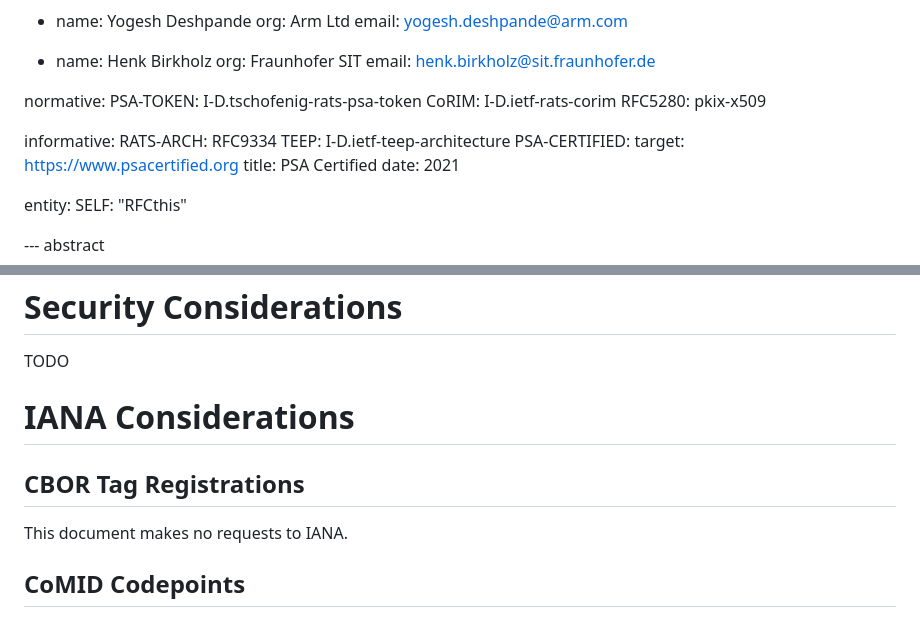
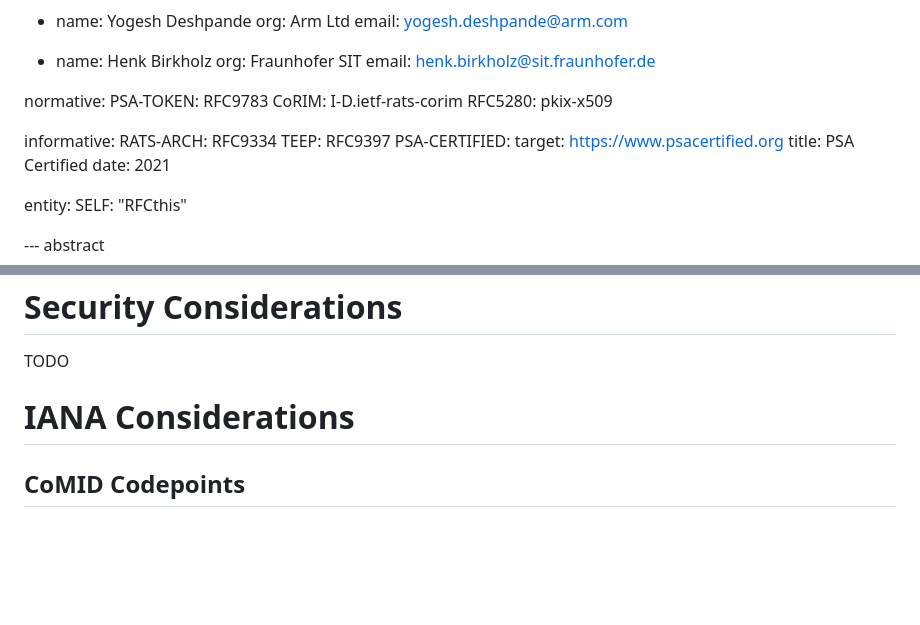
Before and after one commit to thomas-fossati/corim-psa, a Markdown page: draft-fdb-rats-psa-endorsements.md, 2 parts joined by grey strips. GitHub-like rendering; blank space fills up the shorter version.

Commit message:
more cleanup
Signed-off-by: Thomas Fossati <thomas.fossati@linaro.org>

```diff
--- a/draft-fdb-rats-psa-endorsements.md
+++ b/draft-fdb-rats-psa-endorsements.md
@@ -39,13 +39,13 @@ author:
   email: henk.birkholz@sit.fraunhofer.de
 
 normative:
-  PSA-TOKEN: I-D.tschofenig-rats-psa-token
+  PSA-TOKEN: RFC9783
   CoRIM: I-D.ietf-rats-corim
   RFC5280: pkix-x509
 
 informative:
   RATS-ARCH: RFC9334
-  TEEP: I-D.ietf-teep-architecture
+  TEEP: RFC9397
   PSA-CERTIFIED:
    target: https://www.psacertified.org
    title: PSA Certified
@@ -349,11 +349,6 @@ Implementation ID `acme-implementation-id-000000001` is shown in
 
 # IANA Considerations
 
-## CBOR Tag Registrations
-
-This document makes no requests to IANA.
-
-
 ## CoMID Codepoints
 
 ### CoMID Triples Map Extension
```
